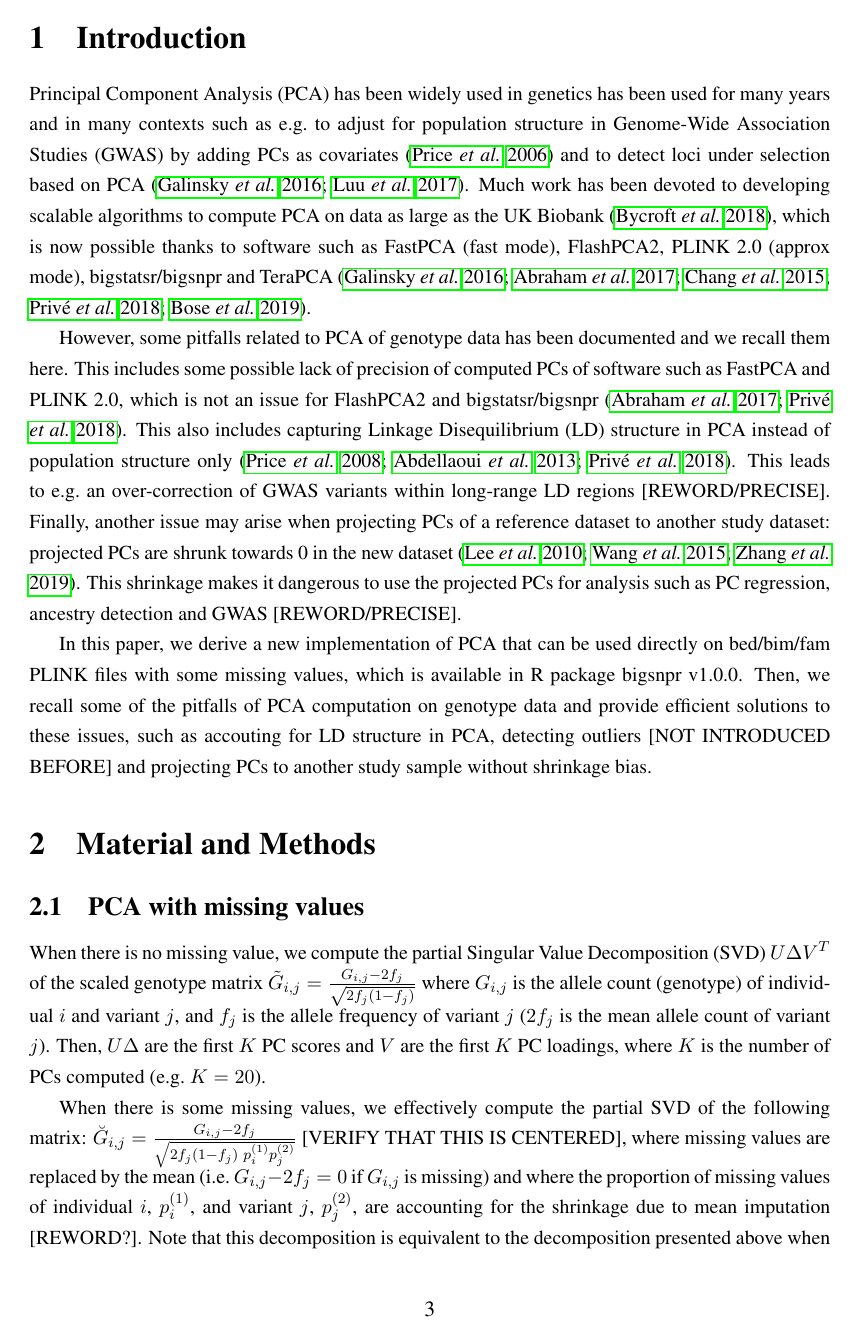
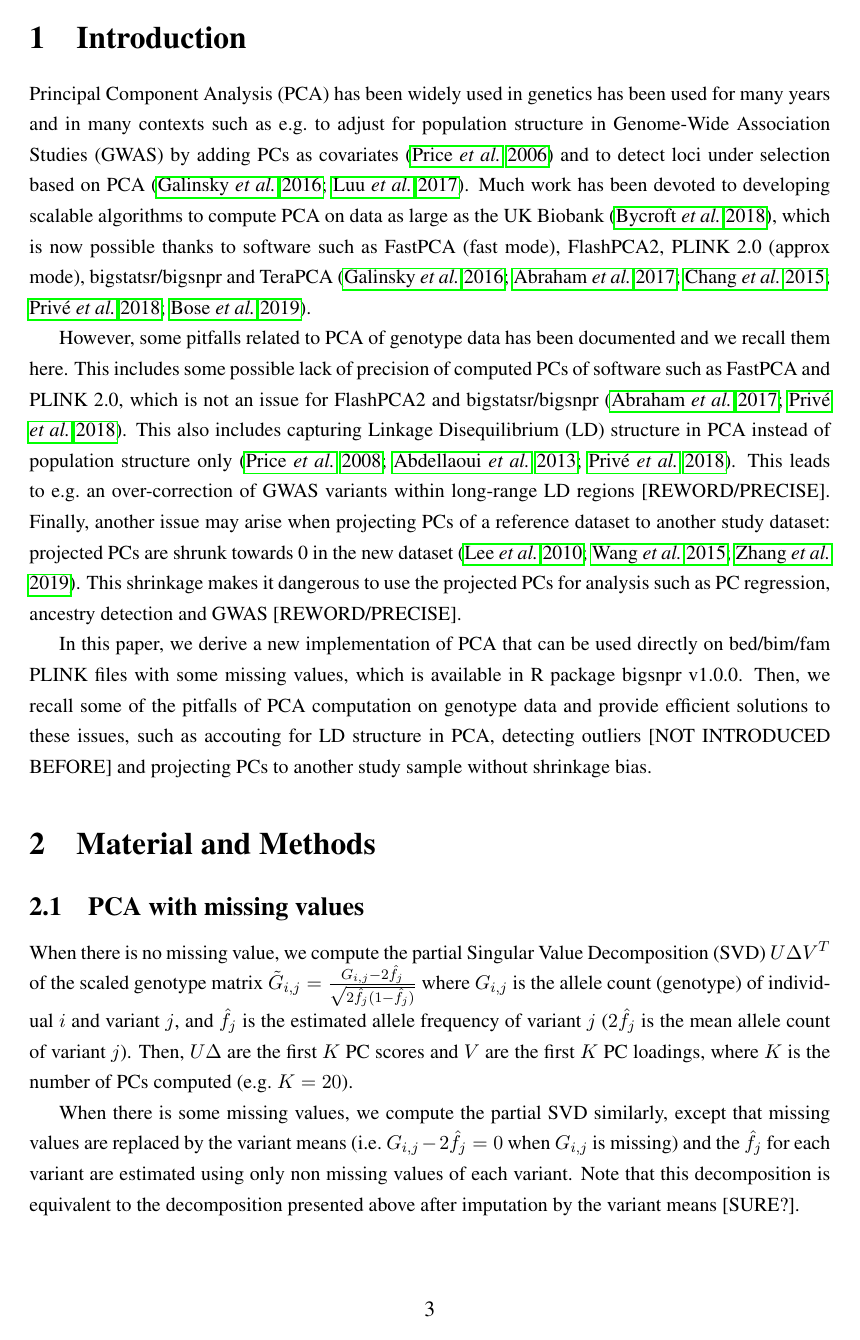
Before and after one commit to privefl/paper4-bedpca, a LaTeX document (paper-bedpca.tex): page 3 of 9. Compiled offline with pdfLaTeX.

Commit message:
simple NA

```diff
--- a/paper-bedpca.tex
+++ b/paper-bedpca.tex
@@ -113,10 +113,10 @@ In this paper, we derive a new implementation of PCA that can be used directly o
 
 \subsection{PCA with missing values}
 
-When there is no missing value, we compute the partial Singular Value Decomposition (SVD) $U \Delta V^T$ of the scaled genotype matrix $\tilde{G}_{i,j} = \frac{G_{i,j} - 2 f_j}{\sqrt{2 f_j (1 - f_j)}}$ where $G_{i,j}$ is the allele count (genotype) of individual $i$ and variant $j$, and $f_j$ is the allele frequency of variant $j$ ($2 f_j$ is the mean allele count of variant $j$). Then, $U \Delta$ are the first $K$ PC scores and $V$ are the first $K$ PC loadings, where $K$ is the number of PCs computed (e.g.\ $K=20$).
+When there is no missing value, we compute the partial Singular Value Decomposition (SVD) $U \Delta V^T$ of the scaled genotype matrix $\tilde{G}_{i,j} = \frac{G_{i,j} - 2 \hat{f_j}}{\sqrt{2 \hat{f_j} (1 - \hat{f_j})}}$ where $G_{i,j}$ is the allele count (genotype) of individual $i$ and variant $j$, and $\hat{f_j}$ is the estimated allele frequency of variant $j$ ($2 \hat{f_j}$ is the mean allele count of variant $j$). Then, $U \Delta$ are the first $K$ PC scores and $V$ are the first $K$ PC loadings, where $K$ is the number of PCs computed (e.g.\ $K=20$).
 
-When there is some missing values, we effectively compute the partial SVD of the following matrix: $\breve{G}_{i,j} = \frac{G_{i,j} - 2 f_j}{\sqrt{2 f_j (1 - f_j) ~ p_i^{(1)} p_j^{(2)}}}$ [VERIFY THAT THIS IS CENTERED], where missing values are replaced by the mean (i.e.\ $G_{i,j} - 2 f_j = 0$ if $G_{i,j}$ is missing) and where the proportion of missing values of individual $i$, $p_i^{(1)}$, and variant $j$, $p_j^{(2)}$, are accounting for the shrinkage due to mean imputation [REWORD?].
-Note that this decomposition is equivalent to the decomposition presented above when there is no missing value.
+When there is some missing values, we compute the partial SVD similarly, except that missing values are replaced by the variant means (i.e.\ $G_{i,j} - 2 \hat{f_j} = 0$ when $G_{i,j}$ is missing) and  the $\hat{f_j}$ for each variant are estimated using only non missing values of each variant.
+Note that this decomposition is equivalent to the decomposition presented above after imputation by the variant means [SURE?].
 
 \subsection{Outlier detection in PCA}
 
```
Also changed, not shown: paper-bedpca.tex (6 more changed lines).
